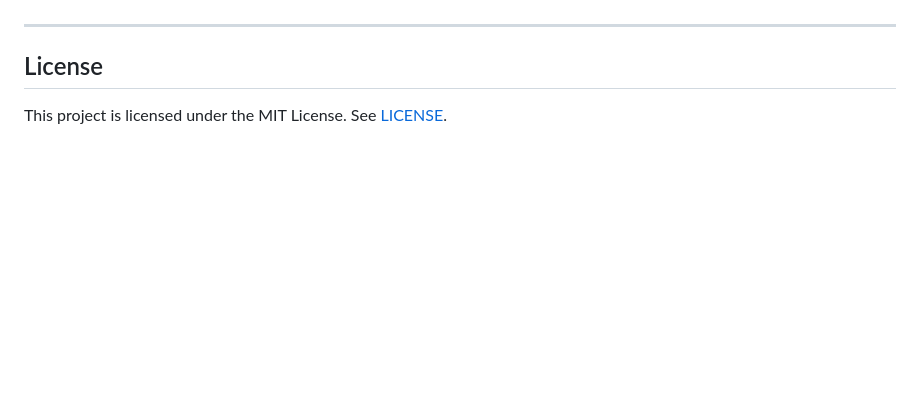
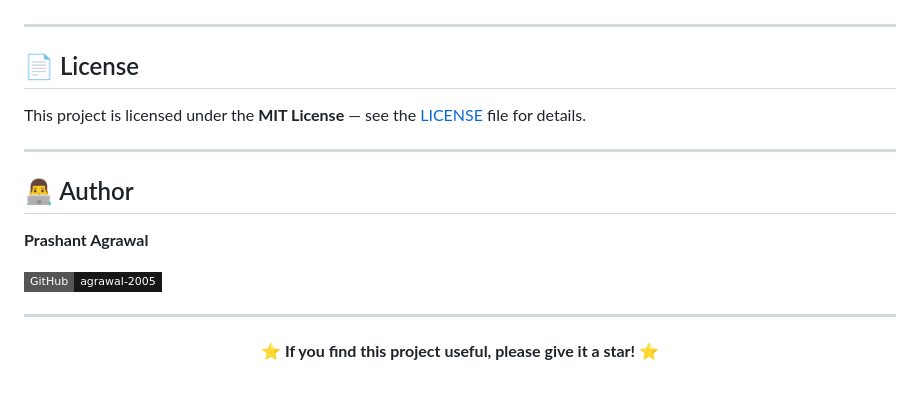
Before and after one commit to agrawal-2005/PyRuntimeForge, a Markdown page: README.md, the part around the change. Rendered like a GitHub page; badges without logos; blank space fills up the shorter version.

Commit message:
Enhance README with license and author details
Updated license section and added author information with GitHub badge.

```diff
--- a/README.md
+++ b/README.md
@@ -497,6 +497,22 @@ Runnable test cases:
 
 ---
 
-## License
+## 📄 License
 
-This project is licensed under the MIT License. See [LICENSE](./LICENSE).
+This project is licensed under the **MIT License** — see the [LICENSE](LICENSE) file for details.
+
+---
+
+## 👨‍💻 Author
+
+**Prashant Agrawal**
+
+[![GitHub](https://img.shields.io/badge/GitHub-agrawal--2005-181717?style=flat-square&logo=github)](https://github.com/agrawal-2005)
+
+---
+
+<div align="center">
+
+⭐ **If you find this project useful, please give it a star!** ⭐
+
+</div>
```
